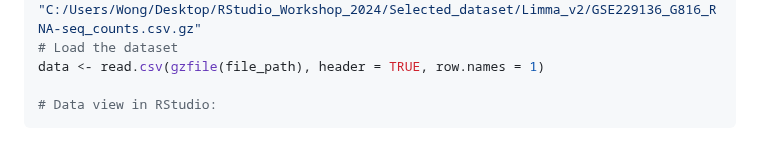
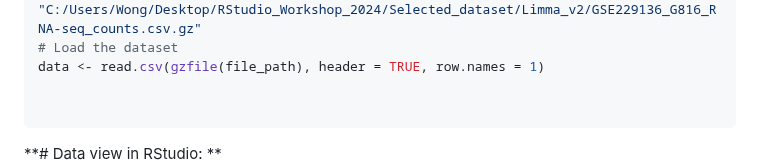
Before and after one commit to kahkengwong/R_Workshop_2024, a Markdown page: README.md, the part around the change. Drawn GitHub-style.

````diff
--- a/README.md
+++ b/README.md
@@ -83,8 +83,9 @@ file_path <- "C:/Users/Wong/Desktop/RStudio_Workshop_2024/Selected_dataset/Limma
 # Load the dataset
 data <- read.csv(gzfile(file_path), header = TRUE, row.names = 1)
 
-# Data view in RStudio:
+
 ```
+**# Data view in RStudio: **
 <img src="https://github.com/kahkengwong/R_Workshop_2024/blob/main/Images/Image_1_Data.jpg?raw=true" alt="View Data Summary Screenshot" width="600">
 
 ```r
````
